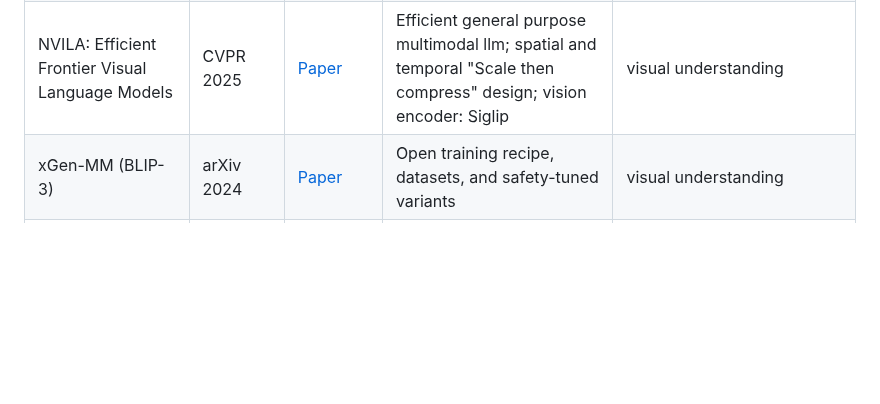
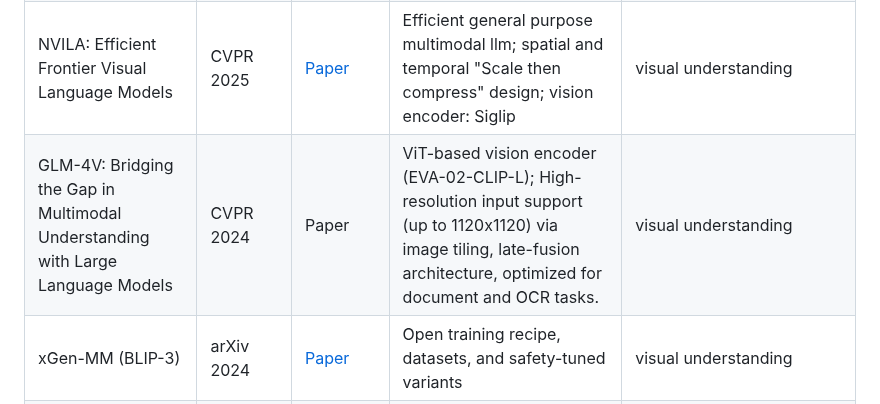
Before and after one commit to OpenEnvision/Awesome-Multimodal-Modeling, a Markdown page: README.md, the part around the change. Drawn GitHub-style; blank space fills up the shorter version.

Commit message:
Update README.md
add GLM-4V

```diff
--- a/README.md
+++ b/README.md
@@ -457,6 +457,7 @@ Multimodal Models
 | LLaVA-OneVision: Easy Visual Task Transfer | arXiv 2024 | [Paper](https://arxiv.org/abs/2408.03326) [Code](https://github.com/LLaVA-VL/LLaVA-NeXT)  | Single model for image, multi-image, and video transfer | visual understanding |
 | MiniCPM-V: A GPT-4V Level MLLM on Your Phone | arXiv 2024 | [Paper](https://arxiv.org/abs/2408.01800) [Code](https://github.com/OpenBMB/MiniCPM-V)   | On-device efficient MLLM | visual understanding |
 | NVILA: Efficient Frontier Visual Language Models | CVPR 2025 | [Paper](https://openaccess.thecvf.com/content/CVPR2025/papers/Liu_NVILA_Efficient_Frontier_Visual_Language_Models_CVPR_2025_paper.pdf) | Efficient general purpose multimodal llm; spatial and temporal "Scale then compress" design; vision encoder: Siglip | visual understanding |
+| GLM-4V: Bridging the Gap in Multimodal Understanding with Large Language Models | CVPR 2024 | Paper | ViT-based vision encoder (EVA-02-CLIP-L); High-resolution input support (up to 1120x1120) via image tiling, late-fusion architecture, optimized for document and OCR tasks. | visual understanding |
 | xGen-MM (BLIP-3) | arXiv 2024 | [Paper](https://arxiv.org/abs/2408.08872)  | Open training recipe, datasets, and safety-tuned variants | visual understanding |
 | DeepSeek-VL2: Mixture-of-Experts Vision-Language Models | arXiv 2024 | [Paper](https://arxiv.org/abs/2412.10302) [Code](https://github.com/deepseek-ai/DeepSeek-VL2)  | MoE VLM with dynamic tiling and efficient inference | visual understanding |
 | Pixtral | arXiv 2024  | [Paper](https://arxiv.org/abs/2410.07073) [HF](https://huggingface.co/mistralai)  | 12B open-weight model with strong instruction following, image+text understanding; competitive with larger open VLMs | visual understanding |
```
